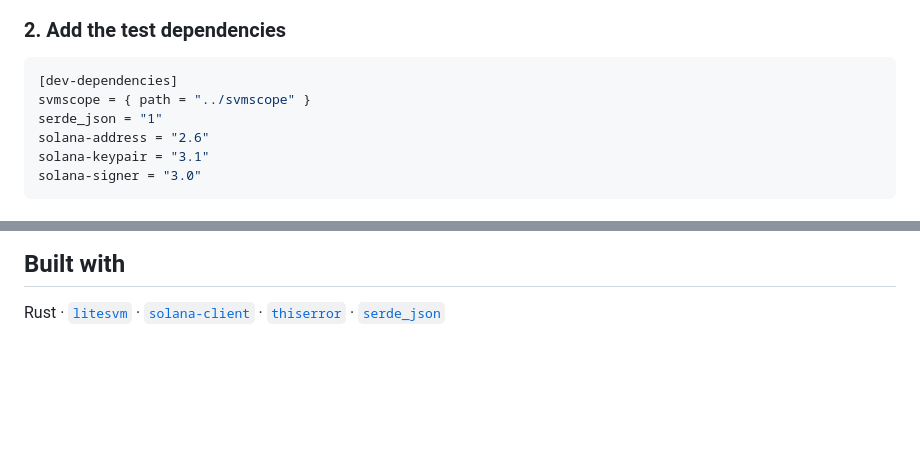
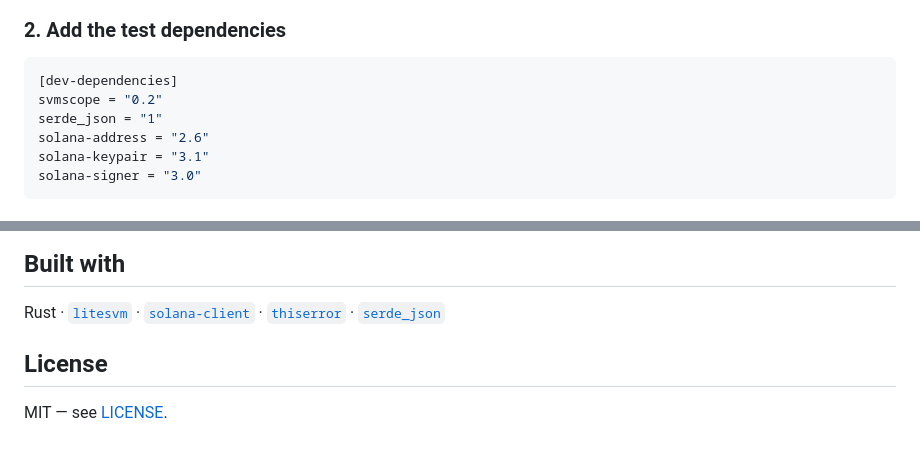
Before and after one commit to alizeeshan1234/svmScope, a Markdown page: README.md, 2 parts joined by grey strips. Drawn GitHub-style; blank space fills up the shorter version.

````diff
--- a/README.md
+++ b/README.md
@@ -134,7 +140,7 @@ initialize that state/PDA first and put its address in
 
 ```toml
 [dev-dependencies]
-svmscope = { path = "../svmscope" }
+svmscope = "0.2"
 serde_json = "1"
 solana-address = "2.6"
 solana-keypair = "3.1"
@@ -362,3 +368,7 @@ See [VISION.md](./VISION.md) for the full architecture.
 ## Built with
 
 Rust · [`litesvm`](https://crates.io/crates/litesvm) · [`solana-client`](https://crates.io/crates/solana-client) · [`thiserror`](https://crates.io/crates/thiserror) · [`serde_json`](https://crates.io/crates/serde_json)
+
+## License
+
+MIT — see [LICENSE](./LICENSE).
````
Also changed, not shown: other parts of README.md (+21 -15 lines).
